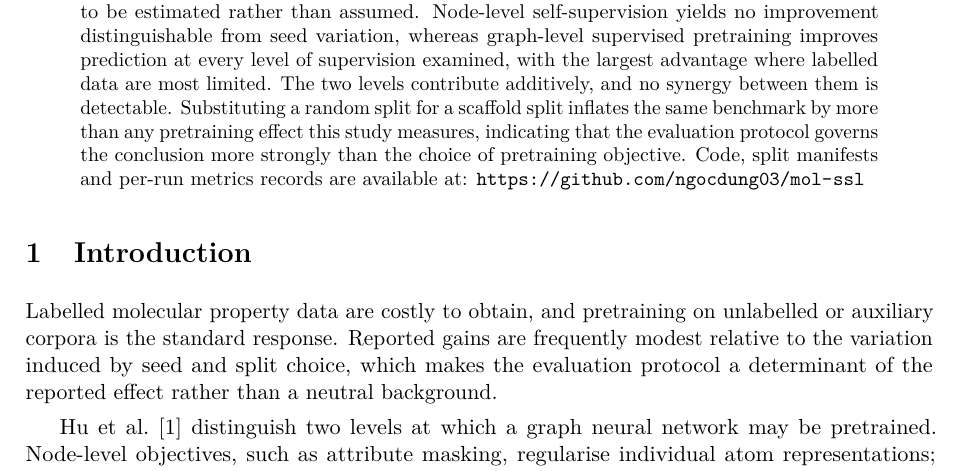
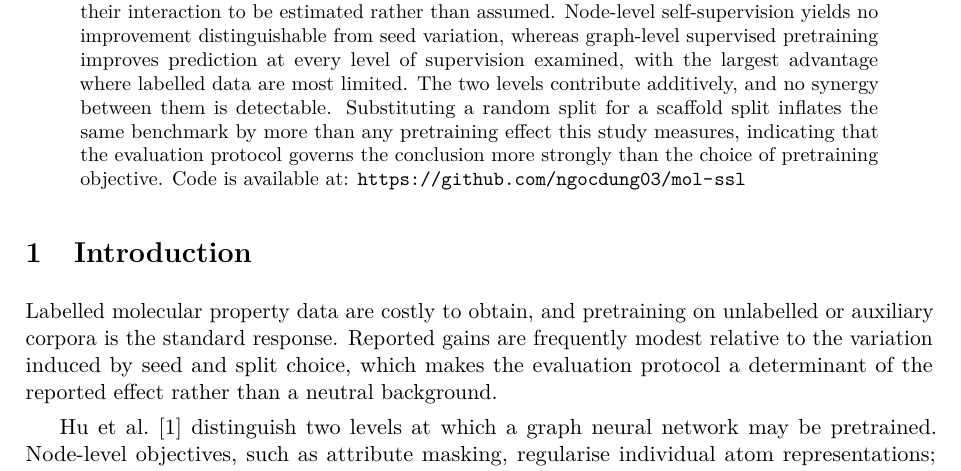
Before and after one commit to ngocdung03/mol-ssl, a LaTeX paper (docs/manuscript/manuscript.tex): part of page 1 of 6, cut so that both start at the same text. Compiled offline with pdfLaTeX.

Commit message:
revise github link

```diff
--- a/docs/manuscript/manuscript.tex
+++ b/docs/manuscript/manuscript.tex
@@ -43,8 +43,7 @@ labelled data are most limited. The two levels contribute additively, and no
 synergy between them is detectable. Substituting a random split for a scaffold
 split inflates the same benchmark by more than any pretraining effect this study
 measures, indicating that the evaluation protocol governs the conclusion more
-strongly than the choice of pretraining objective. Code, split manifests and
-per-run metrics records are available at:
+strongly than the choice of pretraining objective. Code is available at:
 \url{https://github.com/ngocdung03/mol-ssl}
 \end{abstract}
 
```
Also changed, not shown: README.md, docs/manuscript/manuscript.pdf.
